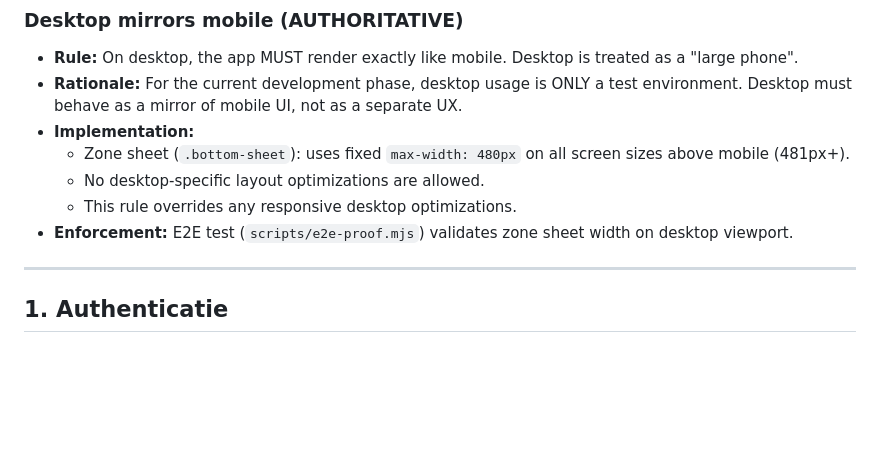
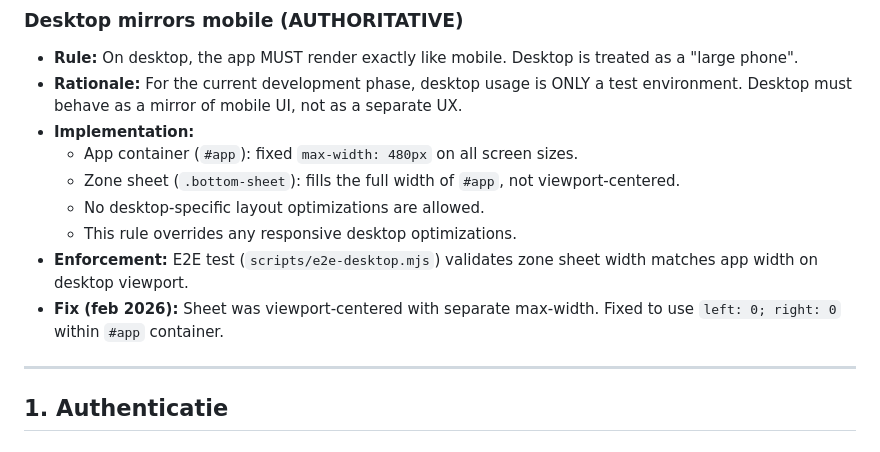
Before and after one commit to edvanwal/q8-parking-pwa, a Markdown page: docs/product/FUNCTIONALITIES_CANON.md, the part around the change. Rendered like a GitHub page; blank space fills up the shorter version.

```diff
--- a/docs/product/FUNCTIONALITIES_CANON.md
+++ b/docs/product/FUNCTIONALITIES_CANON.md
@@ -12,10 +12,12 @@
 - **Rule:** On desktop, the app MUST render exactly like mobile. Desktop is treated as a "large phone".
 - **Rationale:** For the current development phase, desktop usage is ONLY a test environment. Desktop must behave as a mirror of mobile UI, not as a separate UX.
 - **Implementation:**
-  - Zone sheet (`.bottom-sheet`): uses fixed `max-width: 480px` on all screen sizes above mobile (481px+).
+  - App container (`#app`): fixed `max-width: 480px` on all screen sizes.
+  - Zone sheet (`.bottom-sheet`): fills the full width of `#app`, not viewport-centered.
   - No desktop-specific layout optimizations are allowed.
   - This rule overrides any responsive desktop optimizations.
-- **Enforcement:** E2E test (`scripts/e2e-proof.mjs`) validates zone sheet width on desktop viewport.
+- **Enforcement:** E2E test (`scripts/e2e-desktop.mjs`) validates zone sheet width matches app width on desktop viewport.
+- **Fix (feb 2026):** Sheet was viewport-centered with separate max-width. Fixed to use `left: 0; right: 0` within `#app` container.
 
 ---
 
```
Also changed, not shown: docs/AGENT_HANDOVER.md (+10 -1 lines).
